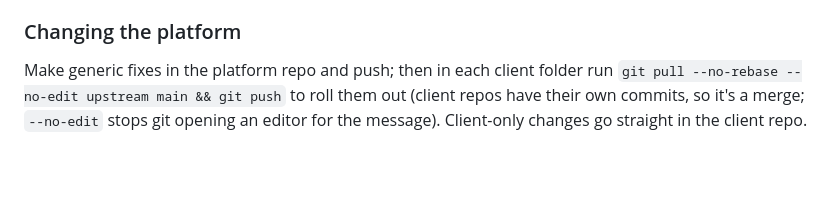
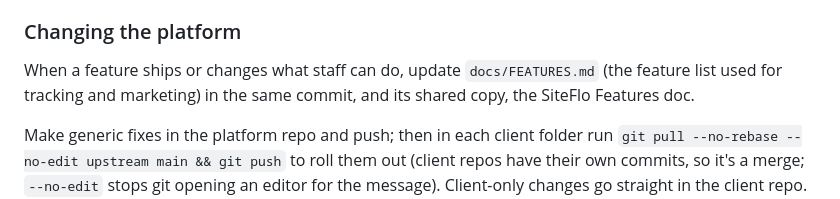
Before and after one commit to givingdata/wp-migration-platform, a Markdown page: CLAUDE.md, the part around the change. Rendered like a GitHub page; blank space fills up the shorter version.

Commit message:
docs/FEATURES.md: SiteFlo feature list for tracking and marketing (shared copy: SiteFlo Features doc)
Co-Authored-By: Claude Opus 5.5 <noreply@anthropic.com>

```diff
--- a/CLAUDE.md
+++ b/CLAUDE.md
@@ -34,6 +34,9 @@ and pictures inside each section (not which sections there are or their order),
 Slack can change their text too. `rebuild.yml` also rebuilds daily so announcements expire and events move to "past".
 
 ### Changing the platform
+
+When a feature ships or changes what staff can do, update `docs/FEATURES.md` (the feature list used
+for tracking and marketing) in the same commit, and its shared copy, the SiteFlo Features doc.
 
 Make generic fixes in the platform repo and push; then in each client folder run
 `git pull --no-rebase --no-edit upstream main && git push` to roll them out (client repos have their own commits, so it's a merge; `--no-edit` stops git opening an editor for the message). Client-only changes go straight in the client repo.
```
Also changed, not shown: docs/FEATURES.md (added, +143 -0 lines).
